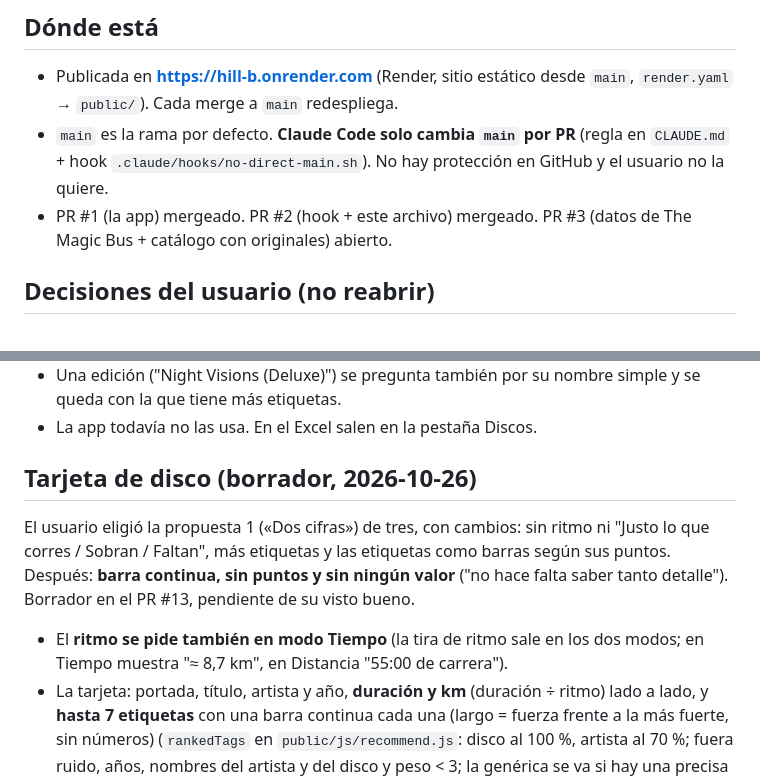
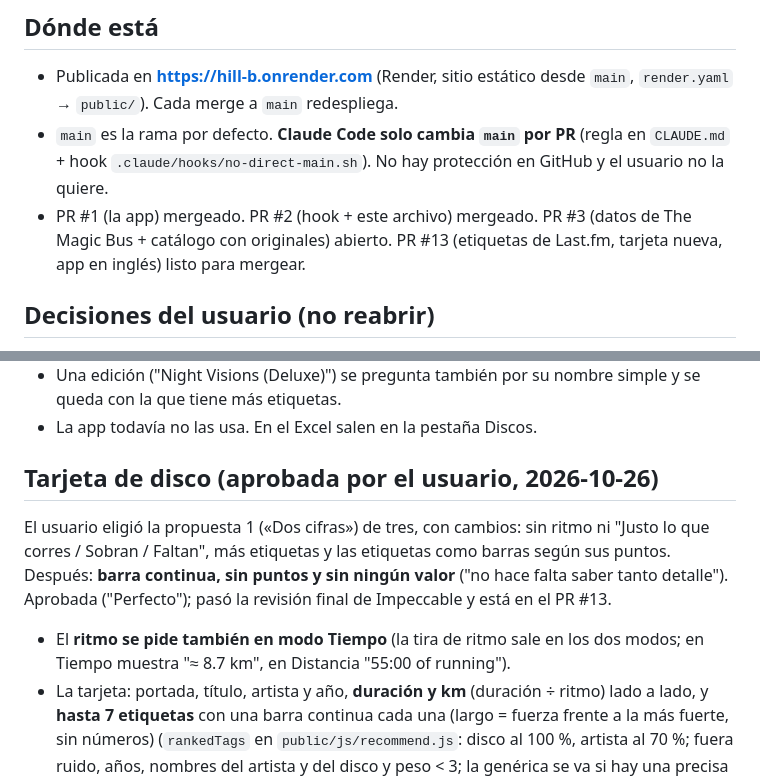
Before and after one commit to germanach96/Hill-B, a Markdown page: diseno/ESTADO.md, 2 parts joined by grey strips. GitHub-like rendering.

Commit message:
ESTADO.md: the card is approved and the app is in English
Co-Authored-By: Claude Opus 5.5 <noreply@anthropic.com>
Claude-Session: https://claude.ai/code/session_01MNdGFnoFK33MWidTfN4Enq

```diff
--- a/diseno/ESTADO.md
+++ b/diseno/ESTADO.md
@@ -8,7 +8,7 @@ Hill-B: app web móvil (PWA estática) que responde "¿qué disco entero me conv
 ## Dónde está
 - Publicada en **https://hill-b.onrender.com** (Render, sitio estático desde `main`, `render.yaml` → `public/`). Cada merge a `main` redespliega.
 - `main` es la rama por defecto. **Claude Code solo cambia `main` por PR** (regla en `CLAUDE.md` + hook `.claude/hooks/no-direct-main.sh`). No hay protección en GitHub y el usuario no la quiere.
-- PR #1 (la app) mergeado. PR #2 (hook + este archivo) mergeado. PR #3 (datos de The Magic Bus + catálogo con originales) abierto.
+- PR #1 (la app) mergeado. PR #2 (hook + este archivo) mergeado. PR #3 (datos de The Magic Bus + catálogo con originales) abierto. PR #13 (etiquetas de Last.fm, tarjeta nueva, app en inglés) listo para mergear.
 
 ## Decisiones del usuario (no reabrir)
 - Sin inicio de sesión en la app y sin página de carga. La app solo lee `public/data/albums.json`; Spotify solo sirve para cargar datos y para abrir un disco (deslizando su tarjeta hacia arriba).
@@ -71,9 +71,9 @@ Para el futuro paso de *mood*. Spotify ya no da energía, tempo ni *valence* a a
 - Una edición ("Night Visions (Deluxe)") se pregunta también por su nombre simple y se queda con la que tiene más etiquetas.
 - La app todavía no las usa. En el Excel salen en la pestaña Discos.
 
-## Tarjeta de disco (borrador, 2026-10-26)
-El usuario eligió la propuesta 1 («Dos cifras») de tres, con cambios: sin ritmo ni "Justo lo que corres / Sobran / Faltan", más etiquetas y las etiquetas como barras según sus puntos. Después: **barra continua, sin puntos y sin ningún valor** ("no hace falta saber tanto detalle"). Borrador en el PR #13, pendiente de su visto bueno.
-- El **ritmo se pide también en modo Tiempo** (la tira de ritmo sale en los dos modos; en Tiempo muestra "≈ 8,7 km", en Distancia "55:00 de carrera").
+## Tarjeta de disco (aprobada por el usuario, 2026-10-26)
+El usuario eligió la propuesta 1 («Dos cifras») de tres, con cambios: sin ritmo ni "Justo lo que corres / Sobran / Faltan", más etiquetas y las etiquetas como barras según sus puntos. Después: **barra continua, sin puntos y sin ningún valor** ("no hace falta saber tanto detalle"). Aprobada ("Perfecto"); pasó la revisión final de Impeccable y está en el PR #13.
+- El **ritmo se pide también en modo Tiempo** (la tira de ritmo sale en los dos modos; en Tiempo muestra "≈ 8.7 km", en Distancia "55:00 of running").
 - La tarjeta: portada, título, artista y año, **duración y km** (duración ÷ ritmo) lado a lado, y **hasta 7 etiquetas** con una barra continua cada una (largo = fuerza frente a la más fuerte, sin números) (`rankedTags` en `public/js/recommend.js`: disco al 100 %, artista al 70 %; fuera ruido, años, nombres del artista y del disco y peso < 3; la genérica se va si hay una precisa que la contiene). Detalle en `diseno/DESIGN.md` § Album card.
 - Sin barra de duración y sin canciones de la playlist.
 
```
